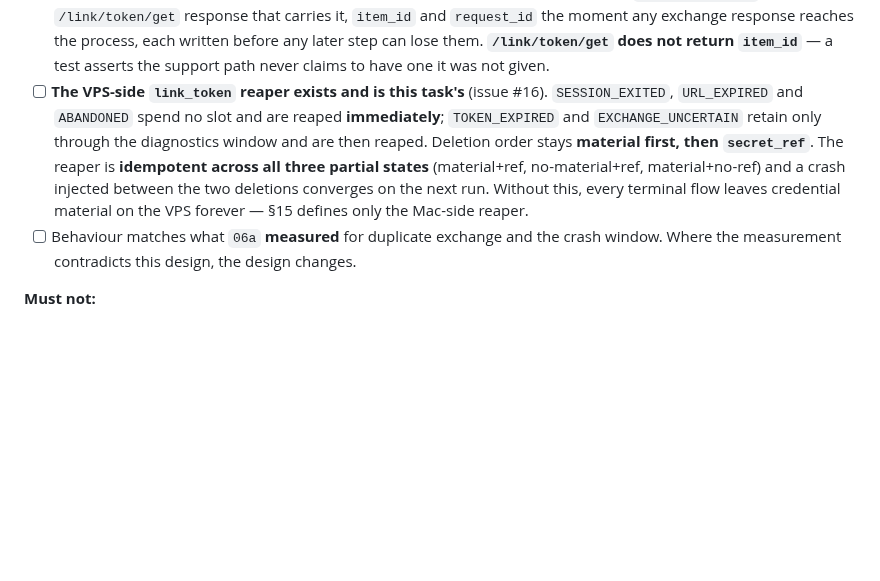
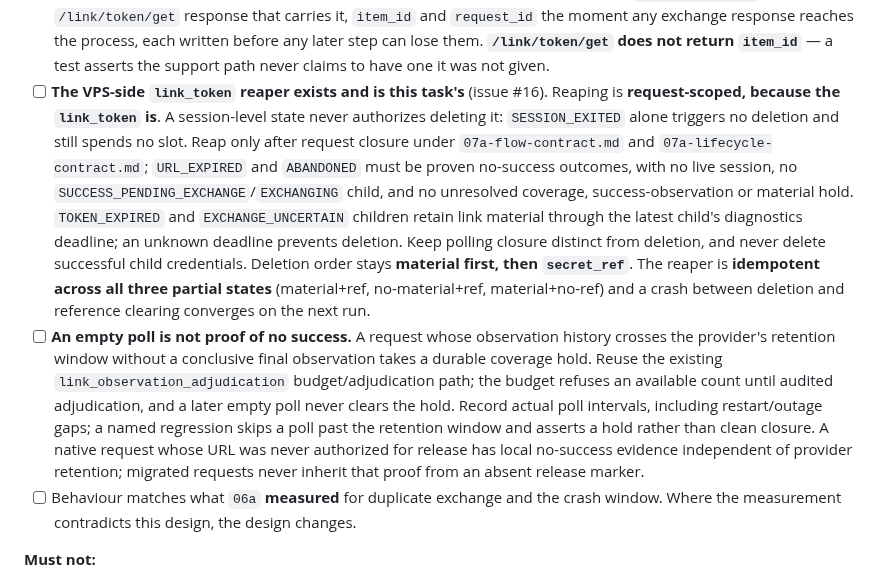
Before and after one commit to orzzzl/networth, a Markdown page: tasks/README.md, the part around the change. GitHub-like rendering; blank space fills up the shorter version.

Commit message:
docs(07a): bind cleanup acceptance to request closure

```diff
--- a/tasks/README.md
+++ b/tasks/README.md
@@ -1551,13 +1551,29 @@ they do not reopen `06a` or require an owner measurement.
       before any later step can lose them. **`/link/token/get` does not return `item_id`** —
       a test asserts the support path never claims to have one it was not given.
 - [ ] **The VPS-side `link_token` reaper exists and is this task's** (issue #16).
-      `SESSION_EXITED`, `URL_EXPIRED` and `ABANDONED` spend no slot and are reaped
-      **immediately**; `TOKEN_EXPIRED` and `EXCHANGE_UNCERTAIN` retain only through the
-      diagnostics window and are then reaped. Deletion order stays **material first, then
-      `secret_ref`**. The reaper is **idempotent across all three partial states**
-      (material+ref, no-material+ref, material+no-ref) and a crash injected between the two
-      deletions converges on the next run. Without this, every terminal flow leaves
-      credential material on the VPS forever — §15 defines only the Mac-side reaper.
+      Reaping is **request-scoped, because the `link_token` is**. A session-level
+      state never authorizes deleting it: `SESSION_EXITED` alone triggers no
+      deletion and still spends no slot. Reap only after request closure under
+      `07a-flow-contract.md` and `07a-lifecycle-contract.md`; `URL_EXPIRED` and
+      `ABANDONED` must be proven no-success outcomes, with no live session, no
+      `SUCCESS_PENDING_EXCHANGE`/`EXCHANGING` child, and no unresolved coverage,
+      success-observation or material hold. `TOKEN_EXPIRED` and `EXCHANGE_UNCERTAIN`
+      children retain link material through the latest child's diagnostics deadline;
+      an unknown deadline prevents deletion. Keep polling closure distinct from
+      deletion, and never delete successful child credentials. Deletion order stays
+      **material first, then `secret_ref`**. The reaper is **idempotent across all
+      three partial states** (material+ref, no-material+ref, material+no-ref) and a
+      crash between deletion and reference clearing converges on the next run.
+- [ ] **An empty poll is not proof of no success.** A request whose observation
+      history crosses the provider's retention window without a conclusive final
+      observation takes a durable coverage hold. Reuse the existing
+      `link_observation_adjudication` budget/adjudication path; the budget refuses
+      an available count until audited adjudication, and a later empty poll never
+      clears the hold. Record actual poll intervals, including restart/outage gaps;
+      a named regression skips a poll past the retention window and asserts a hold
+      rather than clean closure. A native request whose URL was never authorized
+      for release has local no-success evidence independent of provider retention;
+      migrated requests never inherit that proof from an absent release marker.
 - [ ] Behaviour matches what `06a` **measured** for duplicate exchange and the crash
       window. Where the measurement contradicts this design, the design changes.
 
```
Also changed, not shown: tasks/07a-lifecycle-contract.md (+22 -10 lines).
